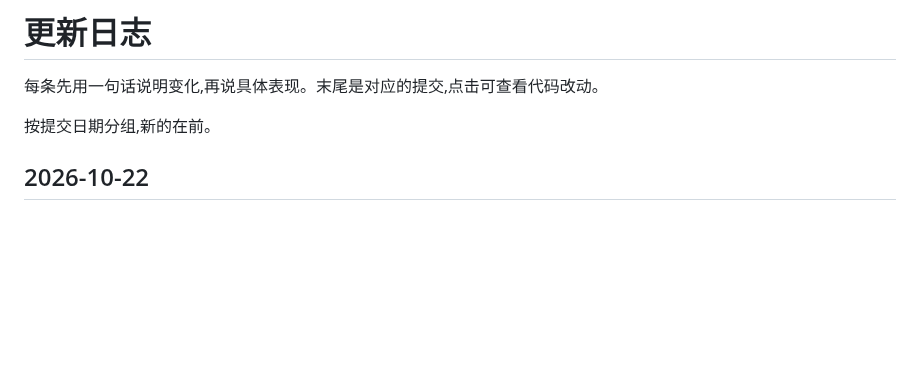
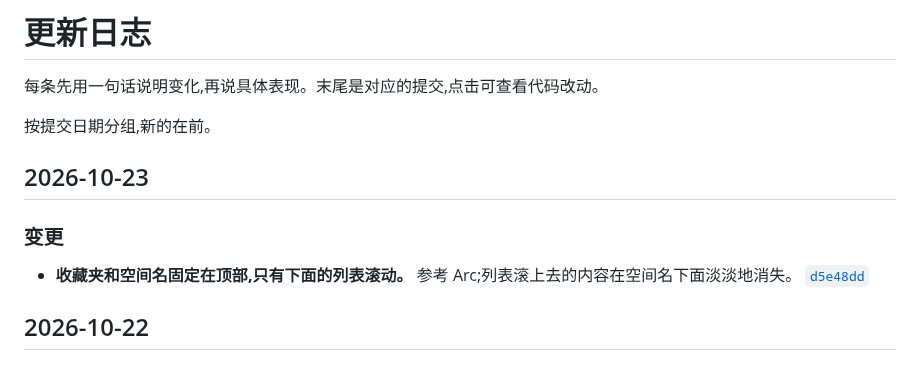
Before and after one commit to winzipsdo/sidearc, a Markdown page: CHANGELOG.md, the part around the change. Drawn GitHub-style; blank space fills up the shorter version.

Commit message:
CHANGELOG: note fixed header
Co-Authored-By: Claude Opus 5.5 <noreply@anthropic.com>

```diff
--- a/CHANGELOG.md
+++ b/CHANGELOG.md
@@ -3,6 +3,12 @@
 每条先用一句话说明变化,再说具体表现。末尾是对应的提交,点击可查看代码改动。
 
 按提交日期分组,新的在前。
+
+## 2026-10-23
+
+### 变更
+
+- **收藏夹和空间名固定在顶部,只有下面的列表滚动。** 参考 Arc;列表滚上去的内容在空间名下面淡淡地消失。 [`d5e48dd`](https://github.com/winzipsdo/sidearc/commit/d5e48dd)
 
 ## 2026-10-22
 
```
